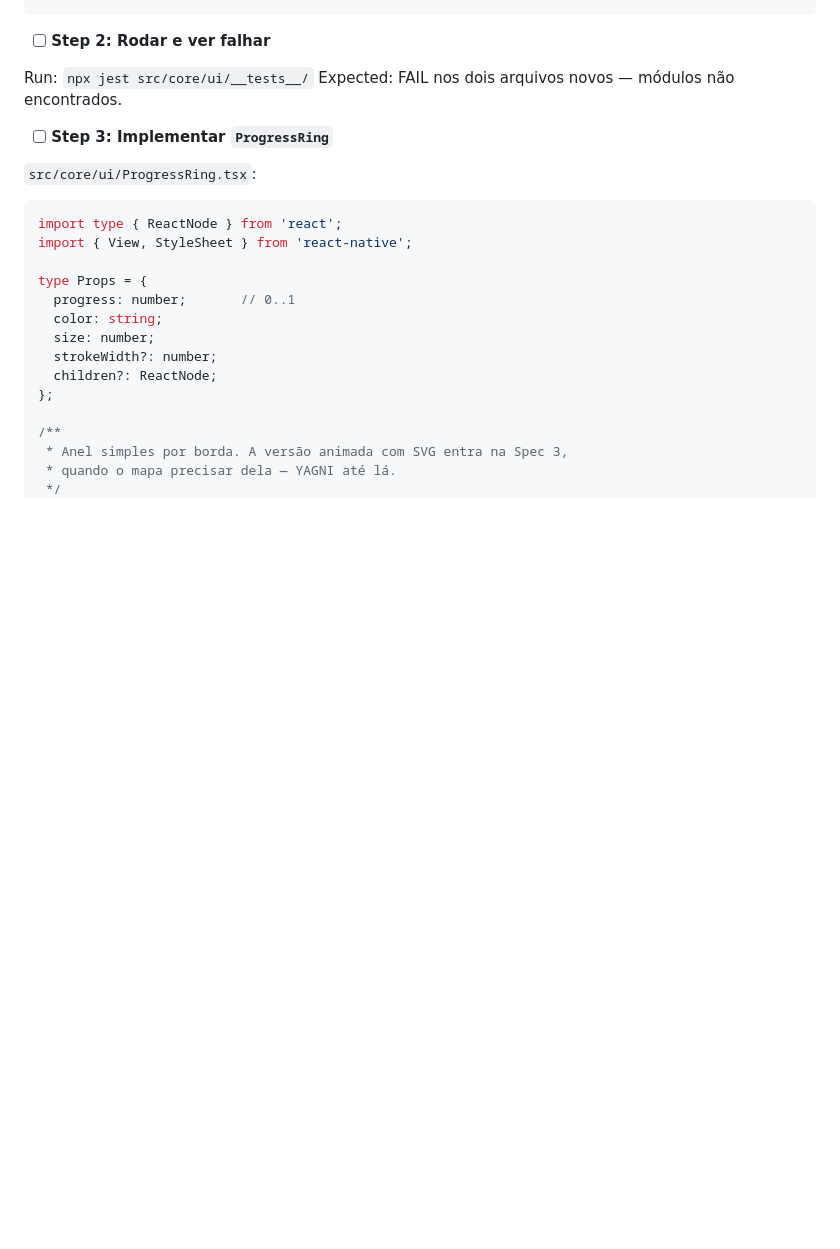
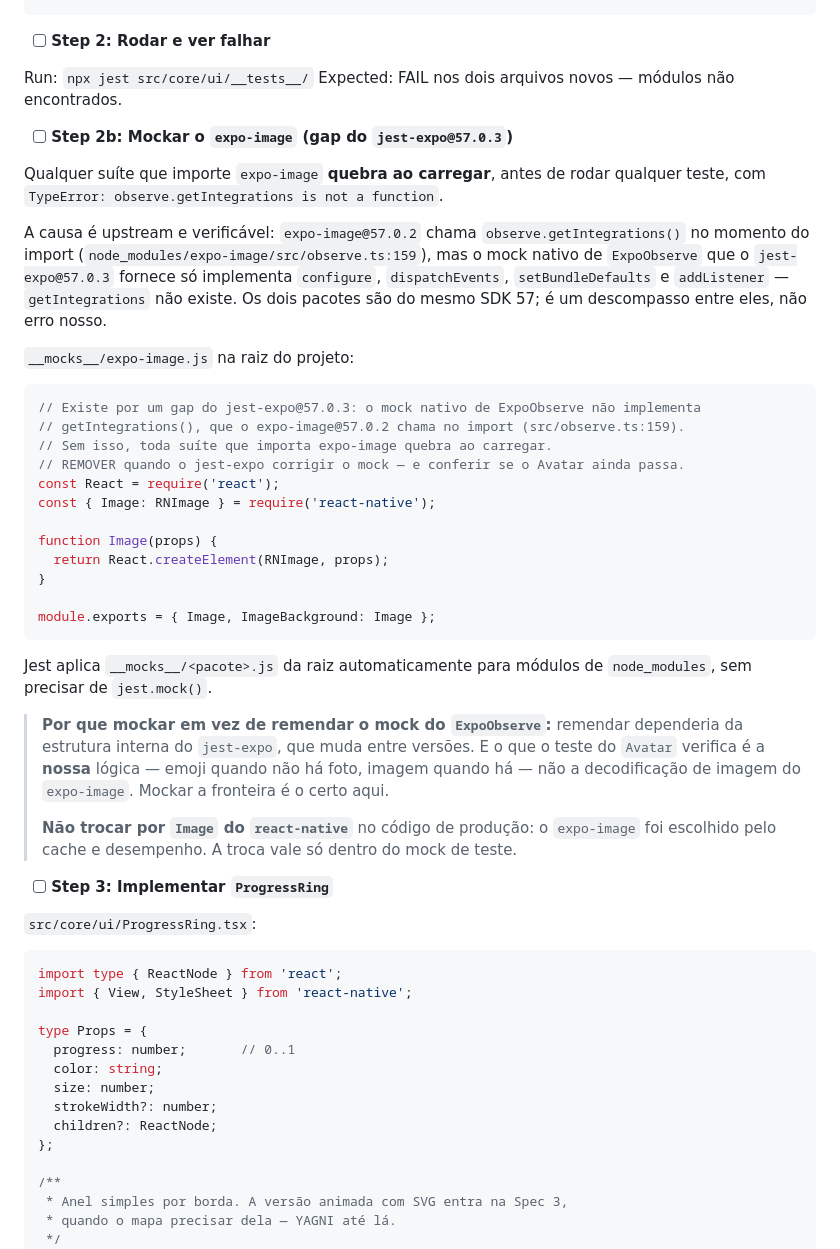
Before and after one commit to GabrielFpaiva/parceria, a Markdown page: docs/plans/2026-08-04-spec-1-fundacao.md, the part around the change. Rendered like a GitHub page; blank space fills up the shorter version.

Commit message:
docs: document expo-image jest mock workaround

````diff
--- a/docs/plans/2026-08-04-spec-1-fundacao.md
+++ b/docs/plans/2026-08-04-spec-1-fundacao.md
@@ -1112,6 +1112,45 @@ describe('Avatar', () => {
 Run: `npx jest src/core/ui/__tests__/`
 Expected: FAIL nos dois arquivos novos — módulos não encontrados.
 
+- [ ] **Step 2b: Mockar o `expo-image` (gap do `jest-expo@57.0.3`)**
+
+Qualquer suíte que importe `expo-image` **quebra ao carregar**, antes de rodar qualquer
+teste, com `TypeError: observe.getIntegrations is not a function`.
+
+A causa é upstream e verificável: `expo-image@57.0.2` chama `observe.getIntegrations()`
+no momento do import (`node_modules/expo-image/src/observe.ts:159`), mas o mock nativo de
+`ExpoObserve` que o `jest-expo@57.0.3` fornece só implementa `configure`,
+`dispatchEvents`, `setBundleDefaults` e `addListener` — `getIntegrations` não existe. Os
+dois pacotes são do mesmo SDK 57; é um descompasso entre eles, não erro nosso.
+
+`__mocks__/expo-image.js` na raiz do projeto:
+
+```js
+// Existe por um gap do jest-expo@57.0.3: o mock nativo de ExpoObserve não implementa
+// getIntegrations(), que o expo-image@57.0.2 chama no import (src/observe.ts:159).
+// Sem isso, toda suíte que importa expo-image quebra ao carregar.
+// REMOVER quando o jest-expo corrigir o mock — e conferir se o Avatar ainda passa.
+const React = require('react');
+const { Image: RNImage } = require('react-native');
+
+function Image(props) {
+  return React.createElement(RNImage, props);
+}
+
+module.exports = { Image, ImageBackground: Image };
+```
+
+Jest aplica `__mocks__/<pacote>.js` da raiz automaticamente para módulos de
+`node_modules`, sem precisar de `jest.mock()`.
+
+> **Por que mockar em vez de remendar o mock do `ExpoObserve`:** remendar dependeria da
+> estrutura interna do `jest-expo`, que muda entre versões. E o que o teste do `Avatar`
+> verifica é a **nossa** lógica — emoji quando não há foto, imagem quando há — não a
+> decodificação de imagem do `expo-image`. Mockar a fronteira é o certo aqui.
+>
+> **Não trocar por `Image` do `react-native`** no código de produção: o `expo-image` foi
+> escolhido pelo cache e desempenho. A troca vale só dentro do mock de teste.
+
 - [ ] **Step 3: Implementar `ProgressRing`**
 
 `src/core/ui/ProgressRing.tsx`:
````
